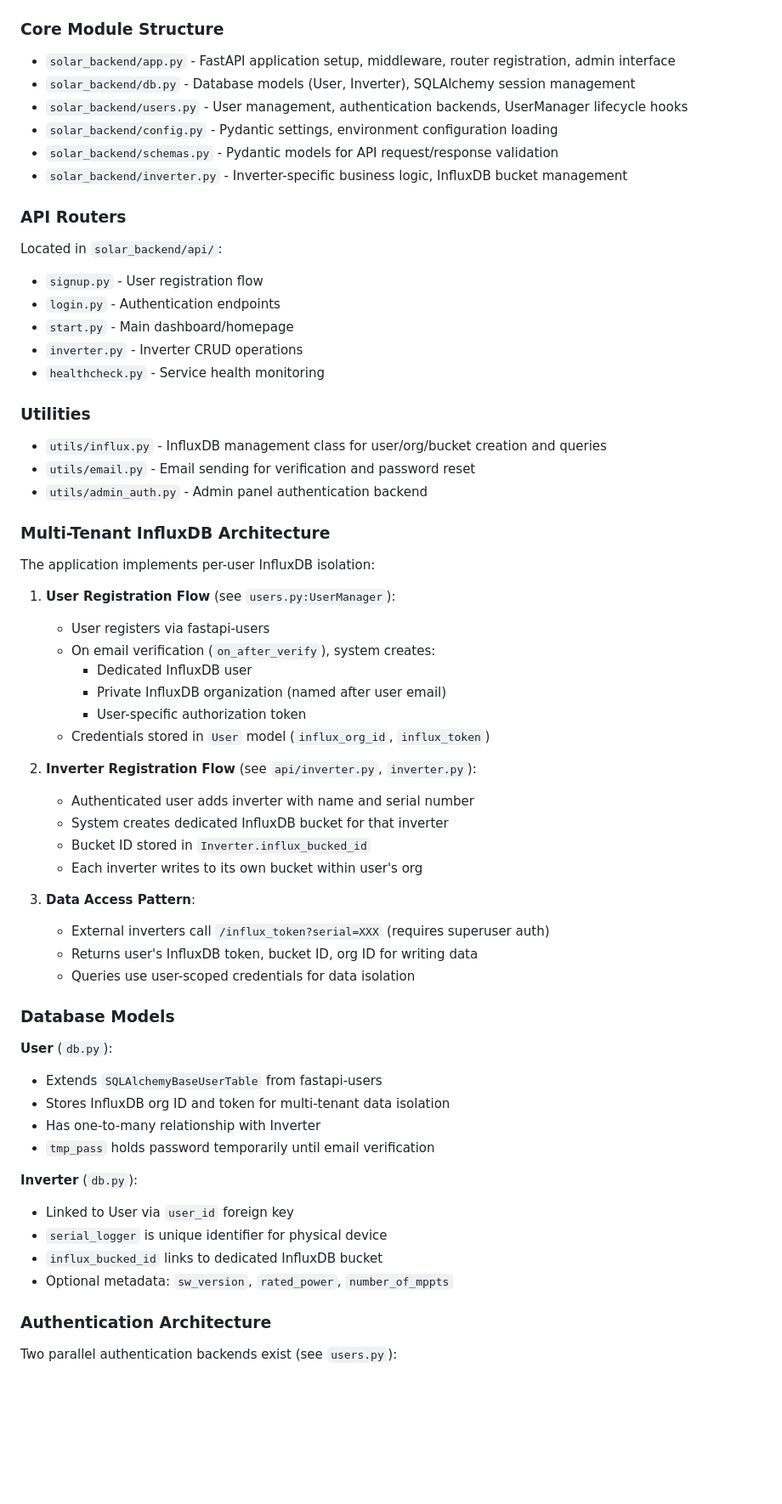
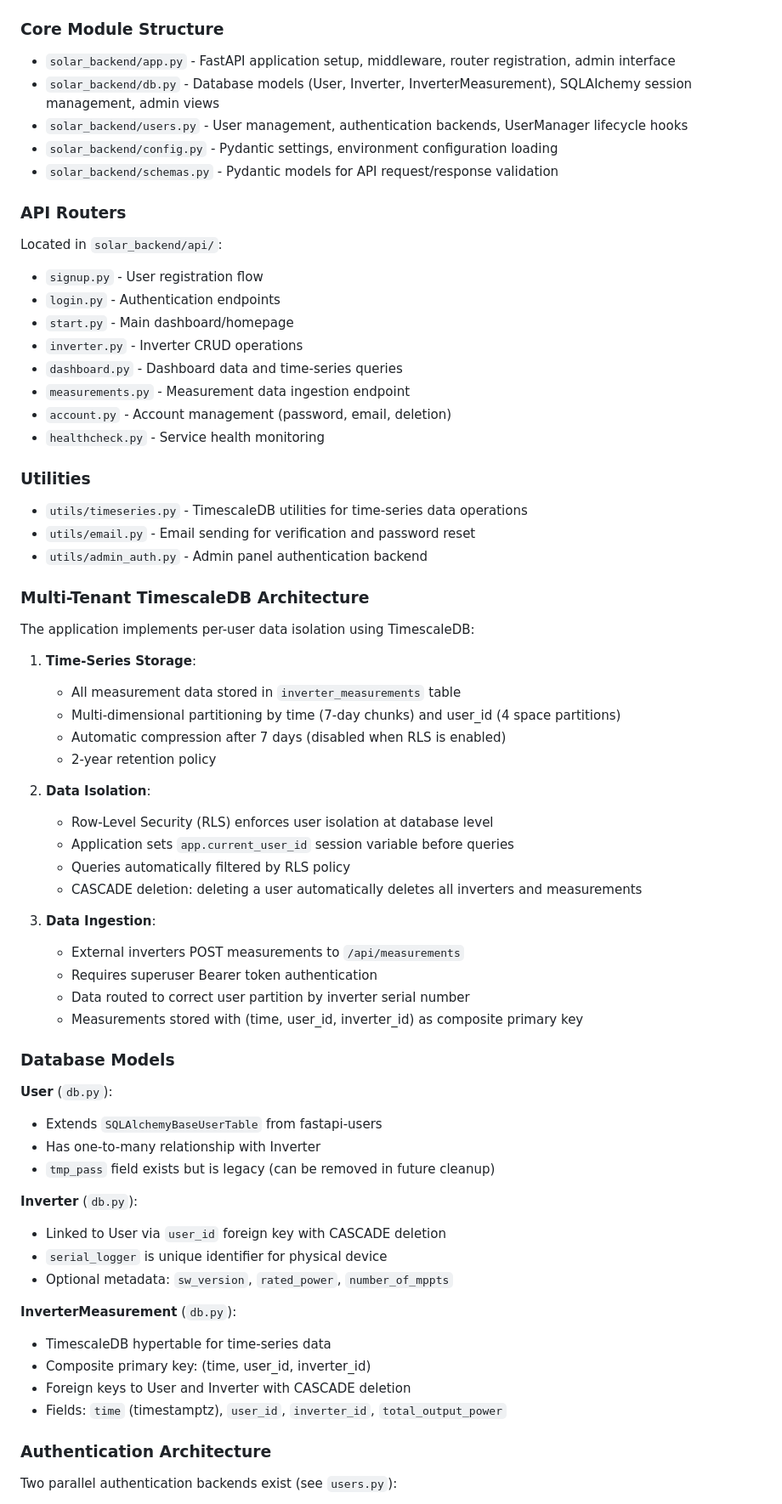
Before and after one commit to bjoernh/PVInverterLink, a Markdown page: CLAUDE.md, the part around one of its changes. Shown at 85% size. Rendered like a GitHub page; blank space fills up the shorter version.

Commit message:
docs: Update CLAUDE.md with TimescaleDB architecture

```diff
--- a/CLAUDE.md
+++ b/CLAUDE.md
@@ -78,11 +78,10 @@ uv run alembic history
 ### Core Module Structure
 
 - `solar_backend/app.py` - FastAPI application setup, middleware, router registration, admin interface
-- `solar_backend/db.py` - Database models (User, Inverter), SQLAlchemy session management
+- `solar_backend/db.py` - Database models (User, Inverter, InverterMeasurement), SQLAlchemy session management, admin views
 - `solar_backend/users.py` - User management, authentication backends, UserManager lifecycle hooks
 - `solar_backend/config.py` - Pydantic settings, environment configuration loading
 - `solar_backend/schemas.py` - Pydantic models for API request/response validation
-- `solar_backend/inverter.py` - Inverter-specific business logic, InfluxDB bucket management
 
 ### API Routers
 
@@ -91,50 +90,56 @@ Located in `solar_backend/api/`:
 - `login.py` - Authentication endpoints
 - `start.py` - Main dashboard/homepage
 - `inverter.py` - Inverter CRUD operations
+- `dashboard.py` - Dashboard data and time-series queries
+- `measurements.py` - Measurement data ingestion endpoint
+- `account.py` - Account management (password, email, deletion)
 - `healthcheck.py` - Service health monitoring
 
 ### Utilities
 
-- `utils/influx.py` - InfluxDB management class for user/org/bucket creation and queries
+- `utils/timeseries.py` - TimescaleDB utilities for time-series data operations
 - `utils/email.py` - Email sending for verification and password reset
 - `utils/admin_auth.py` - Admin panel authentication backend
 
-### Multi-Tenant InfluxDB Architecture
+### Multi-Tenant TimescaleDB Architecture
 
-The application implements per-user InfluxDB isolation:
+The application implements per-user data isolation using TimescaleDB:
 
-1. **User Registration Flow** (see `users.py:UserManager`):
-   - User registers via fastapi-users
-   - On email verification (`on_after_verify`), system creates:
-     - Dedicated InfluxDB user
-     - Private InfluxDB organization (named after user email)
-     - User-specific authorization token
-   - Credentials stored in `User` model (`influx_org_id`, `influx_token`)
+1. **Time-Series Storage**:
+   - All measurement data stored in `inverter_measurements` table
+   - Multi-dimensional partitioning by time (7-day chunks) and user_id (4 space partitions)
+   - Automatic compression after 7 days (disabled when RLS is enabled)
+   - 2-year retention policy
 
-2. **Inverter Registration Flow** (see `api/inverter.py`, `inverter.py`):
-   - Authenticated user adds inverter with name and serial number
-   - System creates dedicated InfluxDB bucket for that inverter
-   - Bucket ID stored in `Inverter.influx_bucked_id`
-   - Each inverter writes to its own bucket within user's org
+2. **Data Isolation**:
+   - Row-Level Security (RLS) enforces user isolation at database level
+   - Application sets `app.current_user_id` session variable before queries
+   - Queries automatically filtered by RLS policy
+   - CASCADE deletion: deleting a user automatically deletes all inverters and measurements
 
-3. **Data Access Pattern**:
-   - External inverters call `/influx_token?serial=XXX` (requires superuser auth)
-   - Returns user's InfluxDB token, bucket ID, org ID for writing data
-   - Queries use user-scoped credentials for data isolation
+3. **Data Ingestion**:
+   - External inverters POST measurements to `/api/measurements`
+   - Requires superuser Bearer token authentication
+   - Data routed to correct user partition by inverter serial number
+   - Measurements stored with (time, user_id, inverter_id) as composite primary key
 
 ### Database Models
 
 **User** (`db.py`):
 - Extends `SQLAlchemyBaseUserTable` from fastapi-users
-- Stores InfluxDB org ID and token for multi-tenant data isolation
 - Has one-to-many relationship with Inverter
-- `tmp_pass` holds password temporarily until email verification
+- `tmp_pass` field exists but is legacy (can be removed in future cleanup)
 
 **Inverter** (`db.py`):
-- Linked to User via `user_id` foreign key
+- Linked to User via `user_id` foreign key with CASCADE deletion
 - `serial_logger` is unique identifier for physical device
-- `influx_bucked_id` links to dedicated InfluxDB bucket
 - Optional metadata: `sw_version`, `rated_power`, `number_of_mppts`
+
+**InverterMeasurement** (`db.py`):
+- TimescaleDB hypertable for time-series data
+- Composite primary key: (time, user_id, inverter_id)
+- Foreign keys to User and Inverter with CASCADE deletion
+- Fields: `time` (timestamptz), `user_id`, `inverter_id`, `total_output_power`
 
 ### Authentication Architecture
 
```
Also changed, not shown: other parts of CLAUDE.md (+47 -24 lines).
